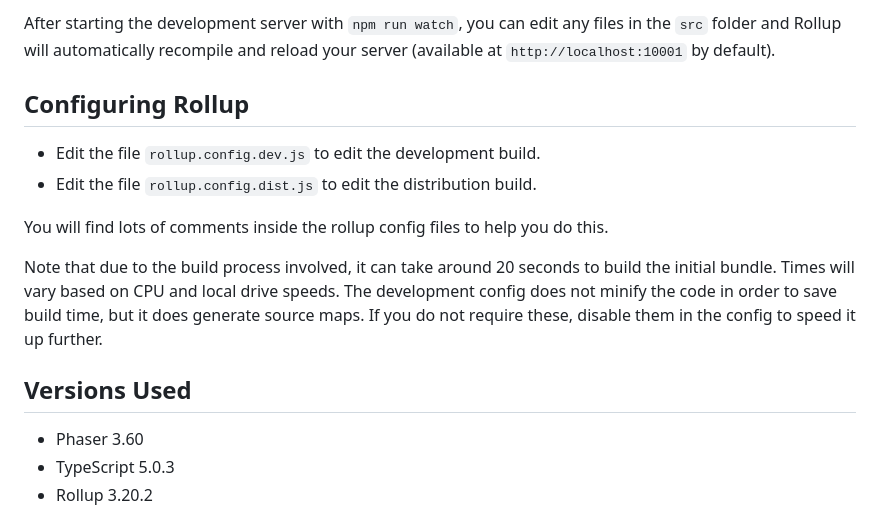
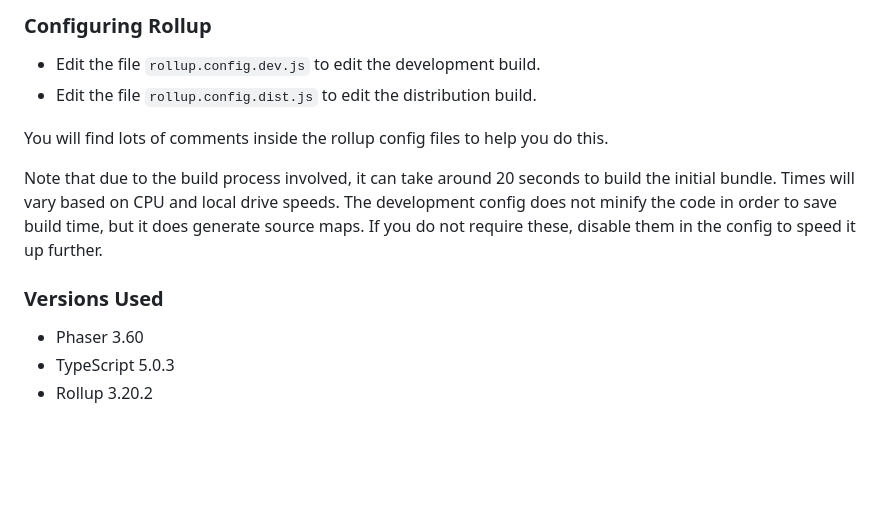
Before and after one commit to diegovinie/just-pong, a Markdown page: README.md, the part around the change printed below. GitHub-like rendering; blank space fills up the shorter version.

```diff
--- a/README.md
+++ b/README.md
@@ -24,9 +51,5 @@ server by running `npm run watch`. The first time you run this you should see th
 
-After starting the development server with `npm run watch`, you can edit any files in the `src` folder
-and Rollup will automatically recompile and reload your server (available at `http://localhost:10001`
-by default).
-
-## Configuring Rollup
+### Configuring Rollup
 
 * Edit the file `rollup.config.dev.js` to edit the development build.
 * Edit the file `rollup.config.dist.js` to edit the distribution build.
@@ -35,7 +58,7 @@ You will find lots of comments inside the rollup config files to help you do thi
 
 Note that due to the build process involved, it can take around 20 seconds to build the initial bundle. Times will vary based on CPU and local drive speeds. The development config does not minify the code in order to save build time, but it does generate source maps. If you do not require these, disable them in the config to speed it up further.
 
-## Versions Used
+### Versions Used
 
 * Phaser 3.60
 * TypeScript 5.0.3
```
Also changed, not shown: other parts of README.md (+34 -7 lines), just-pong-01.png (added), screenshot.png (deleted).
